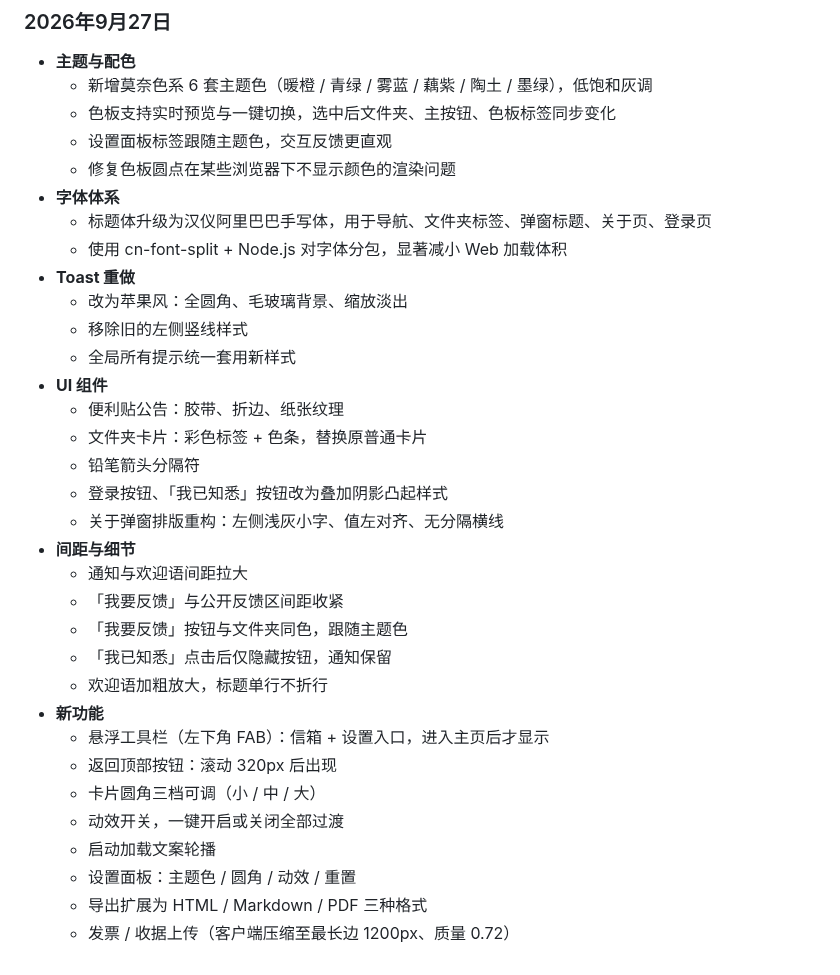
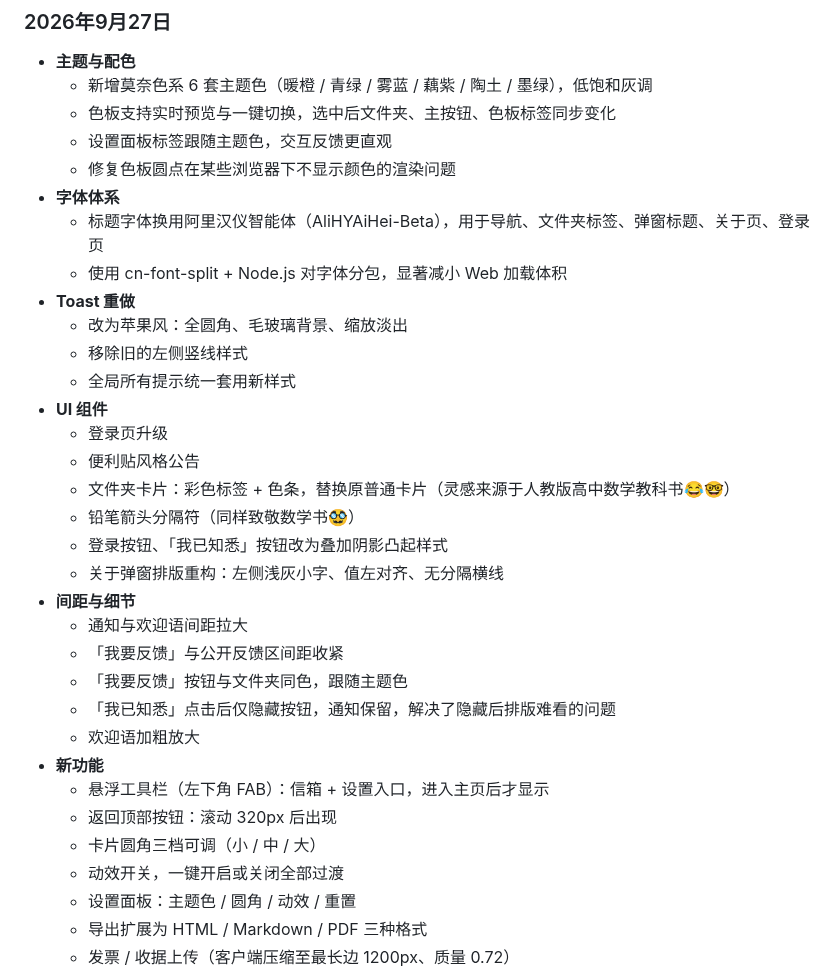
Before and after one commit to Starryeeeeee/class-fund-disclosure-platform, a Markdown page: CHANGELOG.md, the part around the change. GitHub-like rendering.

Commit message:
更新 CHANGELOG.md

```diff
--- a/CHANGELOG.md
+++ b/CHANGELOG.md
@@ -7,30 +7,30 @@
   - 设置面板标签跟随主题色，交互反馈更直观
   - 修复色板圆点在某些浏览器下不显示颜色的渲染问题
 - **字体体系**
-  - 标题体升级为汉仪阿里巴巴手写体，用于导航、文件夹标签、弹窗标题、关于页、登录页
+  - 标题字体换用阿里汉仪智能体（AliHYAiHei-Beta），用于导航、文件夹标签、弹窗标题、关于页、登录页
   - 使用 cn-font-split + Node.js 对字体分包，显著减小 Web 加载体积
 - **Toast 重做**
   - 改为苹果风：全圆角、毛玻璃背景、缩放淡出
   - 移除旧的左侧竖线样式
   - 全局所有提示统一套用新样式
 - **UI 组件**
-  - 便利贴公告：胶带、折边、纸张纹理
-  - 文件夹卡片：彩色标签 + 色条，替换原普通卡片
-  - 铅笔箭头分隔符
+  - 登录页升级
+  - 便利贴风格公告
+  - 文件夹卡片：彩色标签 + 色条，替换原普通卡片（灵感来源于人教版高中数学教科书😂🤓）
+  - 铅笔箭头分隔符（同样致敬数学书🥸）
   - 登录按钮、「我已知悉」按钮改为叠加阴影凸起样式
   - 关于弹窗排版重构：左侧浅灰小字、值左对齐、无分隔横线
 - **间距与细节**
   - 通知与欢迎语间距拉大
   - 「我要反馈」与公开反馈区间距收紧
   - 「我要反馈」按钮与文件夹同色，跟随主题色
-  - 「我已知悉」点击后仅隐藏按钮，通知保留
-  - 欢迎语加粗放大，标题单行不折行
+  - 「我已知悉」点击后仅隐藏按钮，通知保留，解决了隐藏后排版难看的问题
+  - 欢迎语加粗放大
 - **新功能**
   - 悬浮工具栏（左下角 FAB）：信箱 + 设置入口，进入主页后才显示
   - 返回顶部按钮：滚动 320px 后出现
   - 卡片圆角三档可调（小 / 中 / 大）
   - 动效开关，一键开启或关闭全部过渡
-  - 启动加载文案轮播
   - 设置面板：主题色 / 圆角 / 动效 / 重置
   - 导出扩展为 HTML / Markdown / PDF 三种格式
   - 发票 / 收据上传（客户端压缩至最长边 1200px、质量 0.72）
```
